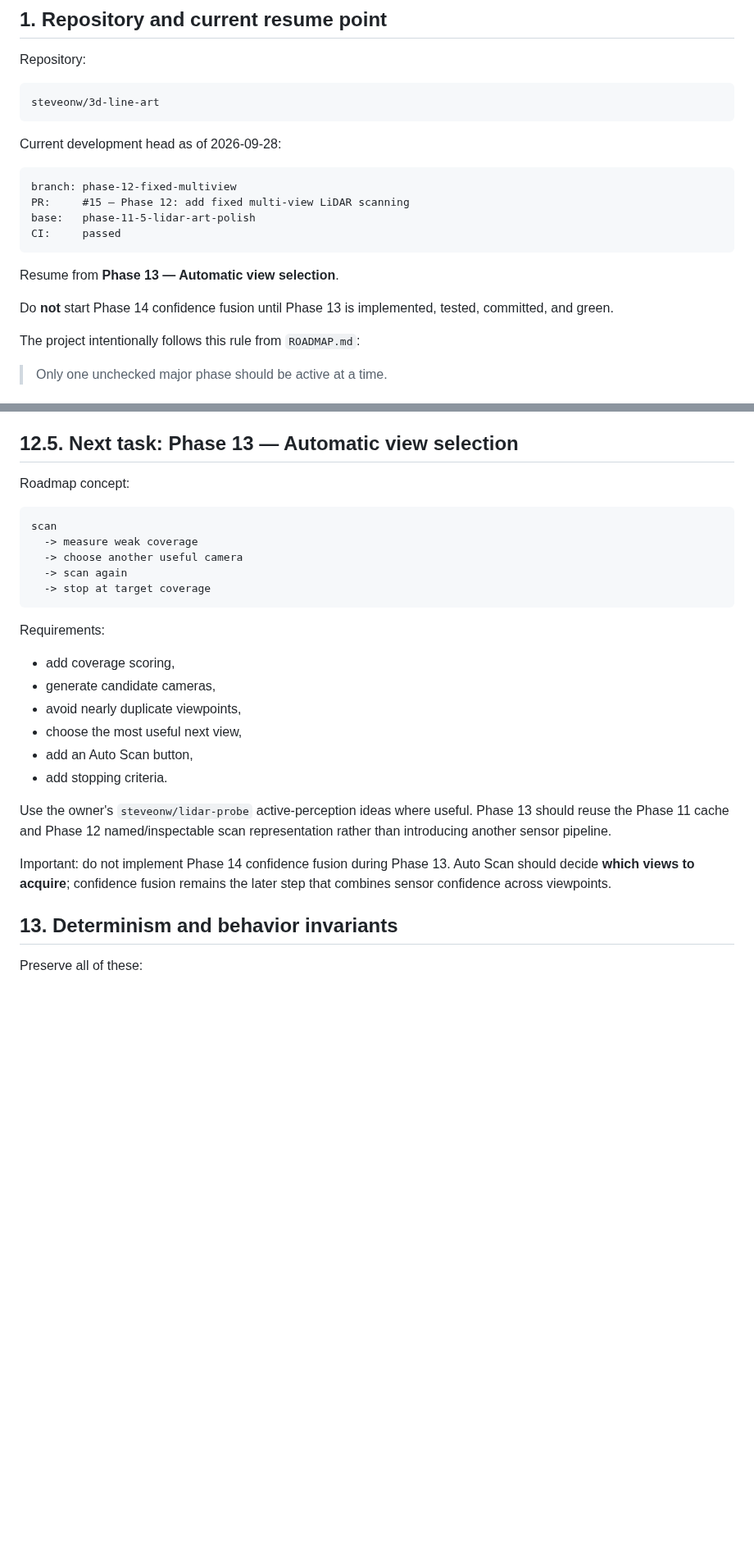
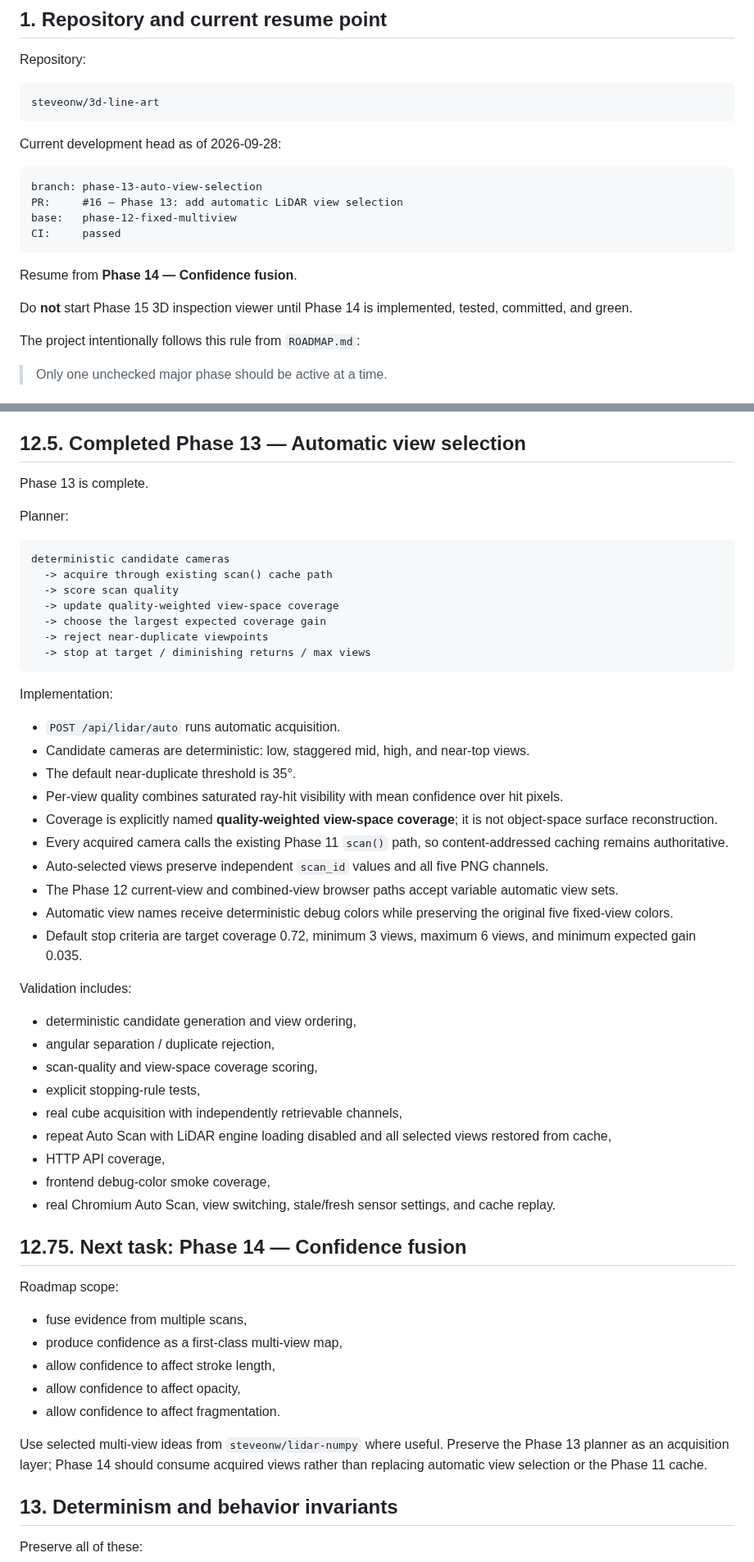
Before and after one commit to steveonw/3d-line-art, a Markdown page: AI_HANDOFF.md, 2 parts joined by grey strips. Shown at 82% size. Rendered like a GitHub page; blank space fills up the shorter version.

Commit message:
Docs: hand off Phase 13 to confidence fusion

````diff
--- a/AI_HANDOFF.md
+++ b/AI_HANDOFF.md
@@ -15,15 +15,15 @@ steveonw/3d-line-art
 Current development head as of 2026-09-28:
 
 ```text
-branch: phase-12-fixed-multiview
-PR:     #15 — Phase 12: add fixed multi-view LiDAR scanning
-base:   phase-11-5-lidar-art-polish
+branch: phase-13-auto-view-selection
+PR:     #16 — Phase 13: add automatic LiDAR view selection
+base:   phase-12-fixed-multiview
 CI:     passed
 ```
 
-Resume from **Phase 13 — Automatic view selection**.
+Resume from **Phase 14 — Confidence fusion**.
 
-Do **not** start Phase 14 confidence fusion until Phase 13 is implemented, tested, committed, and green.
+Do **not** start Phase 15 3D inspection viewer until Phase 14 is implemented, tested, committed, and green.
 
 The project intentionally follows this rule from `ROADMAP.md`:
 
@@ -707,30 +709,58 @@ Validation includes:
 - portable project state round-trips the Phase 12 controls,
 - real Chromium verifies local view switching/combining/debugging and cached replay.
 
-## 12.5. Next task: Phase 13 — Automatic view selection
+## 12.5. Completed Phase 13 — Automatic view selection
 
-Roadmap concept:
+Phase 13 is complete.
+
+Planner:
 
 ```text
-scan
-  -> measure weak coverage
-  -> choose another useful camera
-  -> scan again
-  -> stop at target coverage
+deterministic candidate cameras
+  -> acquire through existing scan() cache path
+  -> score scan quality
+  -> update quality-weighted view-space coverage
+  -> choose the largest expected coverage gain
+  -> reject near-duplicate viewpoints
+  -> stop at target / diminishing returns / max views
 ```
 
-Requirements:
+Implementation:
 
-- add coverage scoring,
-- generate candidate cameras,
-- avoid nearly duplicate viewpoints,
-- choose the most useful next view,
-- add an Auto Scan button,
-- add stopping criteria.
+- `POST /api/lidar/auto` runs automatic acquisition.
+- Candidate cameras are deterministic: low, staggered mid, high, and near-top views.
+- The default near-duplicate threshold is 35°.
+- Per-view quality combines saturated ray-hit visibility with mean confidence over hit pixels.
+- Coverage is explicitly named **quality-weighted view-space coverage**; it is not object-space surface reconstruction.
+- Every acquired camera calls the existing Phase 11 `scan()` path, so content-addressed caching remains authoritative.
+- Auto-selected views preserve independent `scan_id` values and all five PNG channels.
+- The Phase 12 current-view and combined-view browser paths accept variable automatic view sets.
+- Automatic view names receive deterministic debug colors while preserving the original five fixed-view colors.
+- Default stop criteria are target coverage 0.72, minimum 3 views, maximum 6 views, and minimum expected gain 0.035.
 
-Use the owner's `steveonw/lidar-probe` active-perception ideas where useful. Phase 13 should reuse the Phase 11 cache and Phase 12 named/inspectable scan representation rather than introducing another sensor pipeline.
+Validation includes:
 
-Important: do not implement Phase 14 confidence fusion during Phase 13. Auto Scan should decide **which views to acquire**; confidence fusion remains the later step that combines sensor confidence across viewpoints.
+- deterministic candidate generation and view ordering,
+- angular separation / duplicate rejection,
+- scan-quality and view-space coverage scoring,
+- explicit stopping-rule tests,
+- real cube acquisition with independently retrievable channels,
+- repeat Auto Scan with LiDAR engine loading disabled and all selected views restored from cache,
+- HTTP API coverage,
+- frontend debug-color smoke coverage,
+- real Chromium Auto Scan, view switching, stale/fresh sensor settings, and cache replay.
+
+## 12.75. Next task: Phase 14 — Confidence fusion
+
+Roadmap scope:
+
+- fuse evidence from multiple scans,
+- produce confidence as a first-class multi-view map,
+- allow confidence to affect stroke length,
+- allow confidence to affect opacity,
+- allow confidence to affect fragmentation.
+
+Use selected multi-view ideas from `steveonw/lidar-numpy` where useful. Preserve the Phase 13 planner as an acquisition layer; Phase 14 should consume acquired views rather than replacing automatic view selection or the Phase 11 cache.
 
 ## 13. Determinism and behavior invariants
 
````
Also changed, not shown: other parts of AI_HANDOFF.md (+14 -11 lines).
